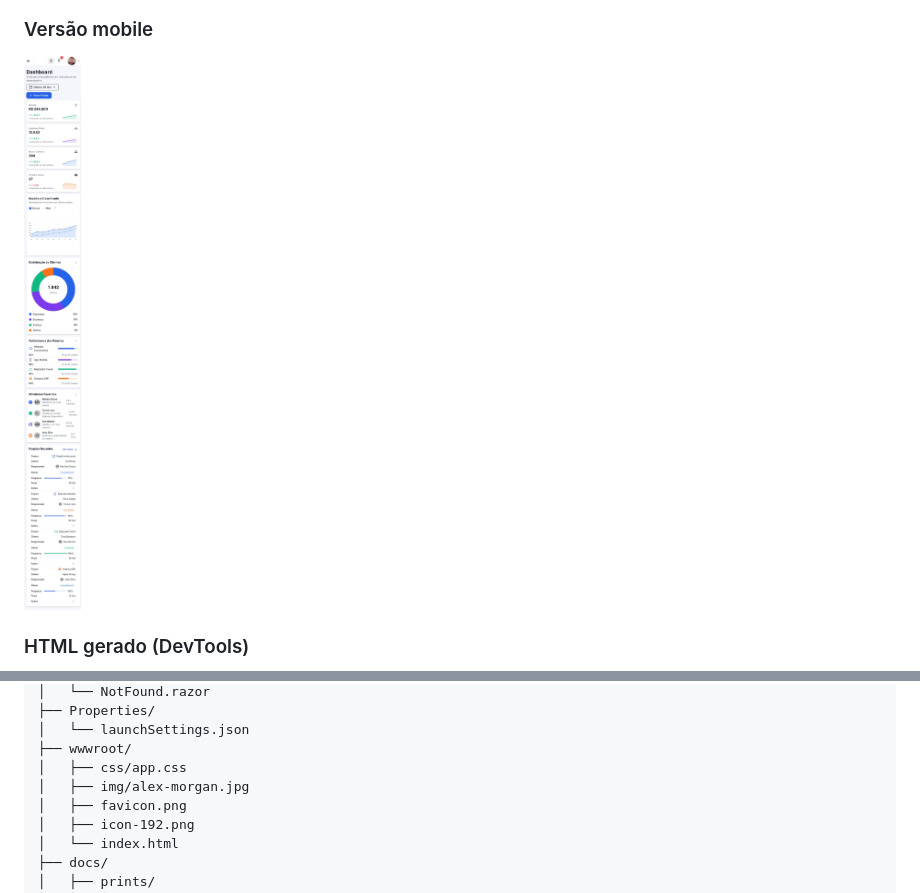
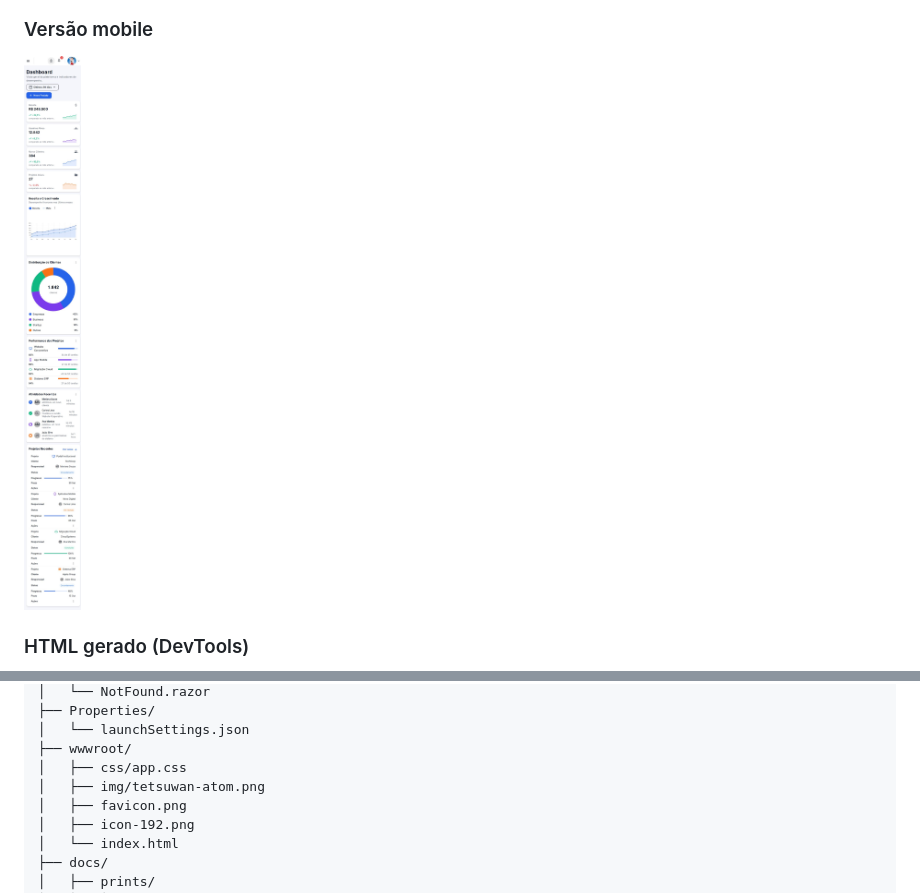
Before and after one commit to lmvv0o/afya-admin, a Markdown page: README.md, 2 parts joined by grey strips. Rendered like a GitHub page; pictures changed too: docs/prints/mobile.png.

```diff
--- a/README.md
+++ b/README.md
@@ -110,7 +110,7 @@ afya-admin/
 │   └── launchSettings.json
 ├── wwwroot/
 │   ├── css/app.css
-│   ├── img/alex-morgan.jpg
+│   ├── img/tetsuwan-atom.png
 │   ├── favicon.png
 │   ├── icon-192.png
 │   └── index.html
```
Also changed, not shown: other parts of README.md (+1 -1 lines), docs/verificacao.md (+2 -1 lines), docs/prints/tema-claro.png, docs/prints/tema-escuro.png, wwwroot/img/alex-morgan.jpg (deleted), 2 other files.
